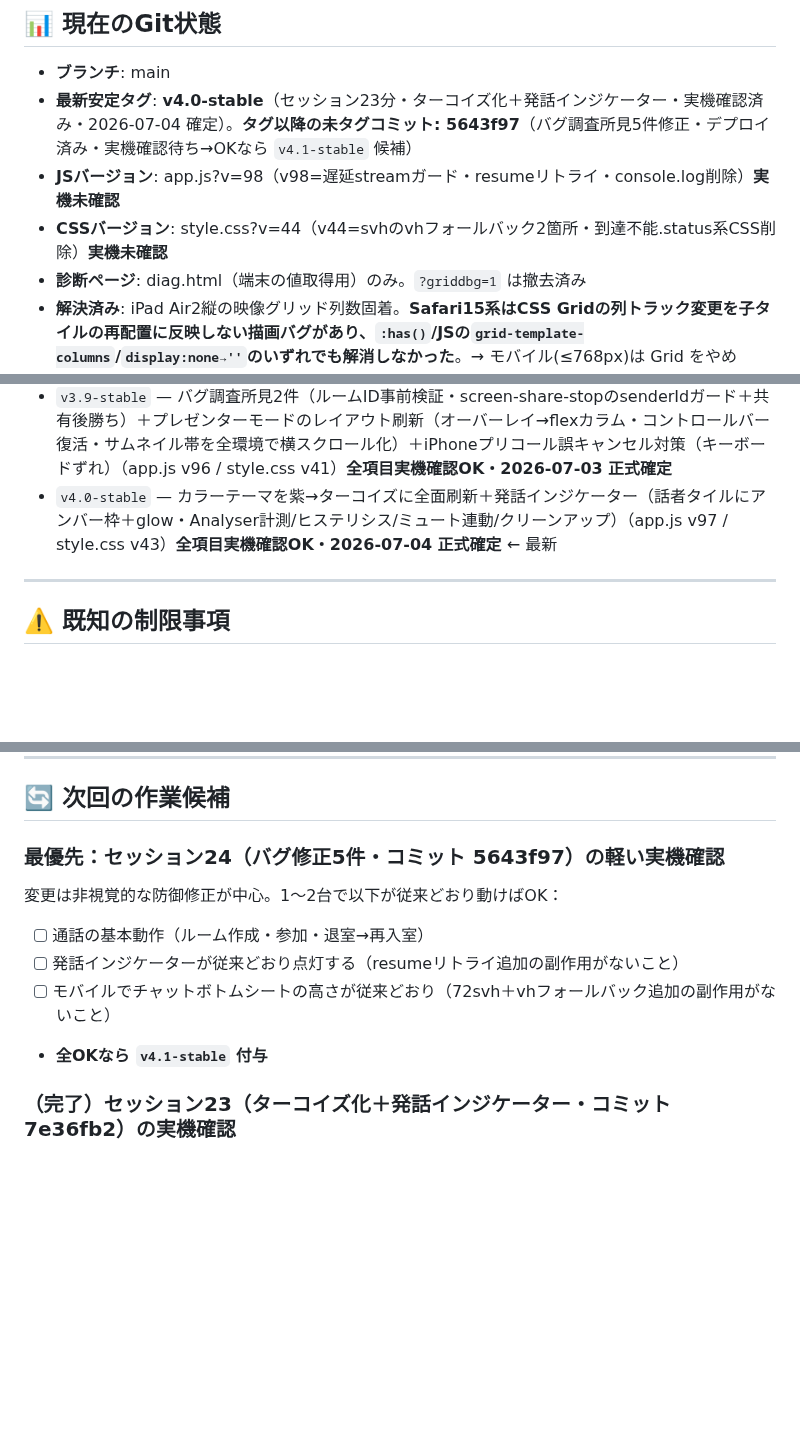
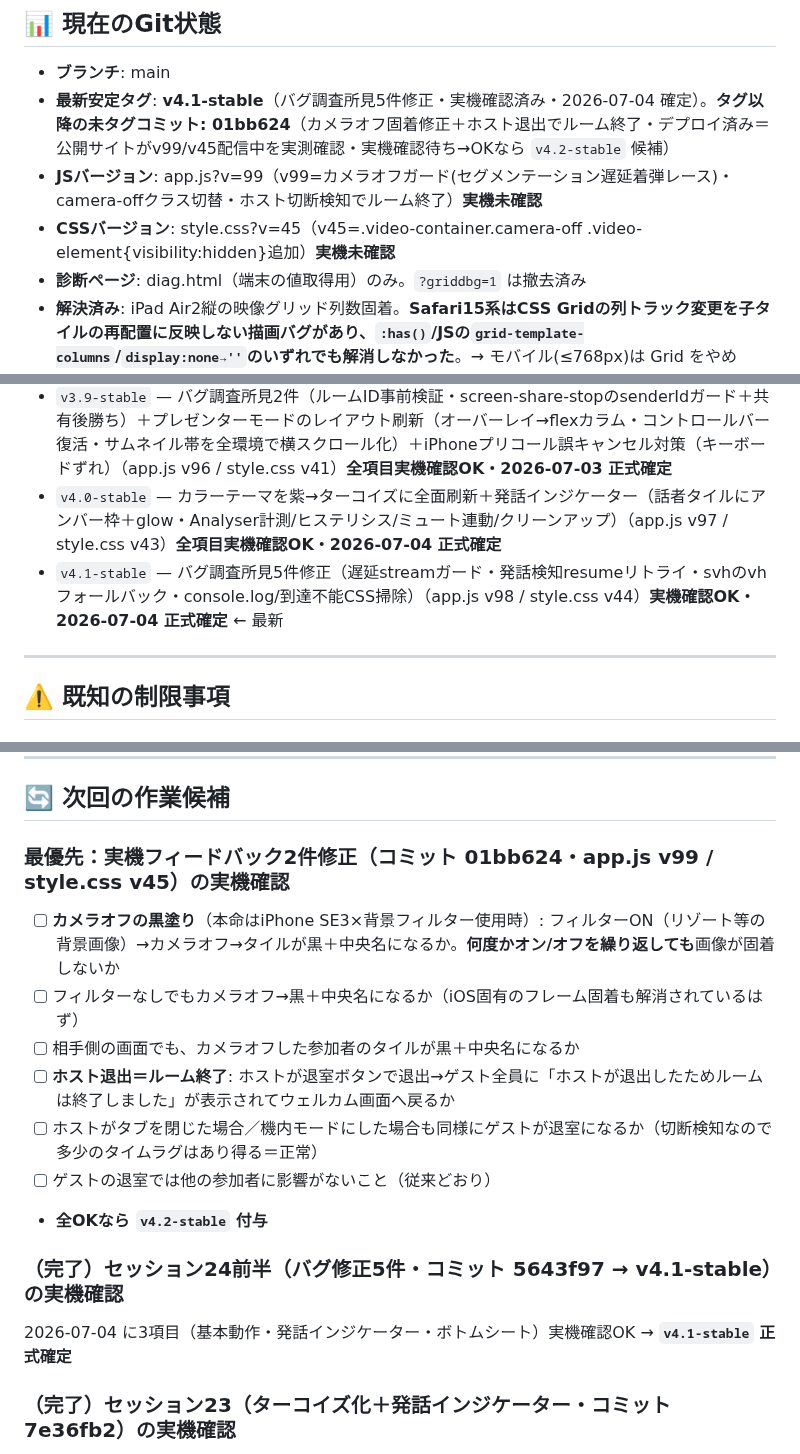
Before and after one commit to iitsubu-cloud/comchat, a Markdown page: SESSION_SUMMARY.md, 3 parts joined by grey strips. GitHub-like rendering; blank space fills up the shorter version.

Commit message:
docs: セッション24後半を記録（v4.1-stable確定＋実機フィードバック2件修正・実機確認チェックリスト付き）
Co-Authored-By: Claude Fable 5 <noreply@anthropic.com>

```diff
--- a/SESSION_SUMMARY.md
+++ b/SESSION_SUMMARY.md
@@ -407,9 +407,9 @@
 ## 📊 現在のGit状態
 
 - **ブランチ**: main
-- **最新安定タグ**: **v4.0-stable**（セッション23分・ターコイズ化＋発話インジケーター・実機確認済み・2026-07-04 確定）。**タグ以降の未タグコミット: 5643f97**（バグ調査所見5件修正・デプロイ済み・実機確認待ち→OKなら `v4.1-stable` 候補）
-- **JSバージョン**: app.js?v=98（v98=遅延streamガード・resumeリトライ・console.log削除）**実機未確認**
-- **CSSバージョン**: style.css?v=44（v44=svhのvhフォールバック2箇所・到達不能.status系CSS削除）**実機未確認**
+- **最新安定タグ**: **v4.1-stable**（バグ調査所見5件修正・実機確認済み・2026-07-04 確定）。**タグ以降の未タグコミット: 01bb624**（カメラオフ固着修正＋ホスト退出でルーム終了・デプロイ済み＝公開サイトがv99/v45配信中を実測確認・実機確認待ち→OKなら `v4.2-stable` 候補）
+- **JSバージョン**: app.js?v=99（v99=カメラオフガード(セグメンテーション遅延着弾レース)・camera-offクラス切替・ホスト切断検知でルーム終了）**実機未確認**
+- **CSSバージョン**: style.css?v=45（v45=.video-container.camera-off .video-element{visibility:hidden}追加）**実機未確認**
 - **診断ページ**: diag.html（端末の値取得用）のみ。`?griddbg=1` は撤去済み
 - **解決済み**: iPad Air2縦の映像グリッド列数固着。**Safari15系はCSS Gridの列トラック変更を子タイルの再配置に反映しない描画バグがあり、`:has()`/JSの`grid-template-columns`/`display:none→''`のいずれでも解消しなかった**。→ モバイル(≤768px)は Grid をやめ **flexbox＋各タイルwidth指定(1〜2人=100%/3人以上=calc(50% - 4px))** に転換。さらに Safari15が `align-content:start` を認識せず stretch に落ちてタイルが縦伸びする副作用を `align-content/align-items:flex-start` ＋ `.video-container{height:auto}` で解消。PC(≥769px)は従来のgridロジックのまま無変更。全端末実機OK
 
@@ -447,7 +447,8 @@
 - `v3.7-stable` — モバイル映像グリッドを Grid→flexbox に転換し iPad Air2縦の列数固着を解決＋16:9維持（app.js v91 / style.css v38）全端末実機OK
 - `v3.8-stable` — バグ調査所見①②修正（presenter切替relayout・:has()→in-callクラス化）＋タイトル変更＋ルームID入力後の参加ボタン誘導UI（app.js v94 / style.css v40）**実機確認済み・2026-07-03 正式確定**
 - `v3.9-stable` — バグ調査所見2件（ルームID事前検証・screen-share-stopのsenderIdガード＋共有後勝ち）＋プレゼンターモードのレイアウト刷新（オーバーレイ→flexカラム・コントロールバー復活・サムネイル帯を全環境で横スクロール化）＋iPhoneプリコール誤キャンセル対策（キーボードずれ）（app.js v96 / style.css v41）**全項目実機確認OK・2026-07-03 正式確定**
-- `v4.0-stable` — カラーテーマを紫→ターコイズに全面刷新＋発話インジケーター（話者タイルにアンバー枠＋glow・Analyser計測/ヒステリシス/ミュート連動/クリーンアップ）（app.js v97 / style.css v43）**全項目実機確認OK・2026-07-04 正式確定** ← 最新
+- `v4.0-stable` — カラーテーマを紫→ターコイズに全面刷新＋発話インジケーター（話者タイルにアンバー枠＋glow・Analyser計測/ヒステリシス/ミュート連動/クリーンアップ）（app.js v97 / style.css v43）**全項目実機確認OK・2026-07-04 正式確定**
+- `v4.1-stable` — バグ調査所見5件修正（遅延streamガード・発話検知resumeリトライ・svhのvhフォールバック・console.log/到達不能CSS掃除）（app.js v98 / style.css v44）**実機確認OK・2026-07-04 正式確定** ← 最新
 
 ---
 
@@ -467,12 +468,17 @@
 
 ## 🔄 次回の作業候補
 
-### 最優先：セッション24（バグ修正5件・コミット 5643f97）の軽い実機確認
-変更は非視覚的な防御修正が中心。1〜2台で以下が従来どおり動けばOK：
-- [ ] 通話の基本動作（ルーム作成・参加・退室→再入室）
-- [ ] 発話インジケーターが従来どおり点灯する（resumeリトライ追加の副作用がないこと）
-- [ ] モバイルでチャットボトムシートの高さが従来どおり（72svh＋vhフォールバック追加の副作用がないこと）
-- **全OKなら `v4.1-stable` 付与**
+### 最優先：実機フィードバック2件修正（コミット 01bb624・app.js v99 / style.css v45）の実機確認
+- [ ] **カメラオフの黒塗り**（本命はiPhone SE3×背景フィルター使用時）: フィルターON（リゾート等の背景画像）→カメラオフ→タイルが黒＋中央名になるか。**何度かオン/オフを繰り返しても**画像が固着しないか
+- [ ] フィルターなしでもカメラオフ→黒＋中央名になるか（iOS固有のフレーム固着も解消されているはず）
+- [ ] 相手側の画面でも、カメラオフした参加者のタイルが黒＋中央名になるか
+- [ ] **ホスト退出＝ルーム終了**: ホストが退室ボタンで退出→ゲスト全員に「ホストが退出したためルームは終了しました」が表示されてウェルカム画面へ戻るか
+- [ ] ホストがタブを閉じた場合／機内モードにした場合も同様にゲストが退室になるか（切断検知なので多少のタイムラグはあり得る＝正常）
+- [ ] ゲストの退室では他の参加者に影響がないこと（従来どおり）
+- **全OKなら `v4.2-stable` 付与**
+
+### （完了）セッション24前半（バグ修正5件・コミット 5643f97 → v4.1-stable）の実機確認
+2026-07-04 に3項目（基本動作・発話インジケーター・ボトムシート）実機確認OK → **`v4.1-stable` 正式確定**
 
 ### （完了）セッション23（ターコイズ化＋発話インジケーター・コミット 7e36fb2）の実機確認
 2026-07-04 に全項目実機確認OK → **`v4.0-stable` 正式確定**（HEAD にタグ付与・push 済み）。確認項目：
```
Also changed, not shown: other parts of SESSION_SUMMARY.md (+2 -2 lines).
